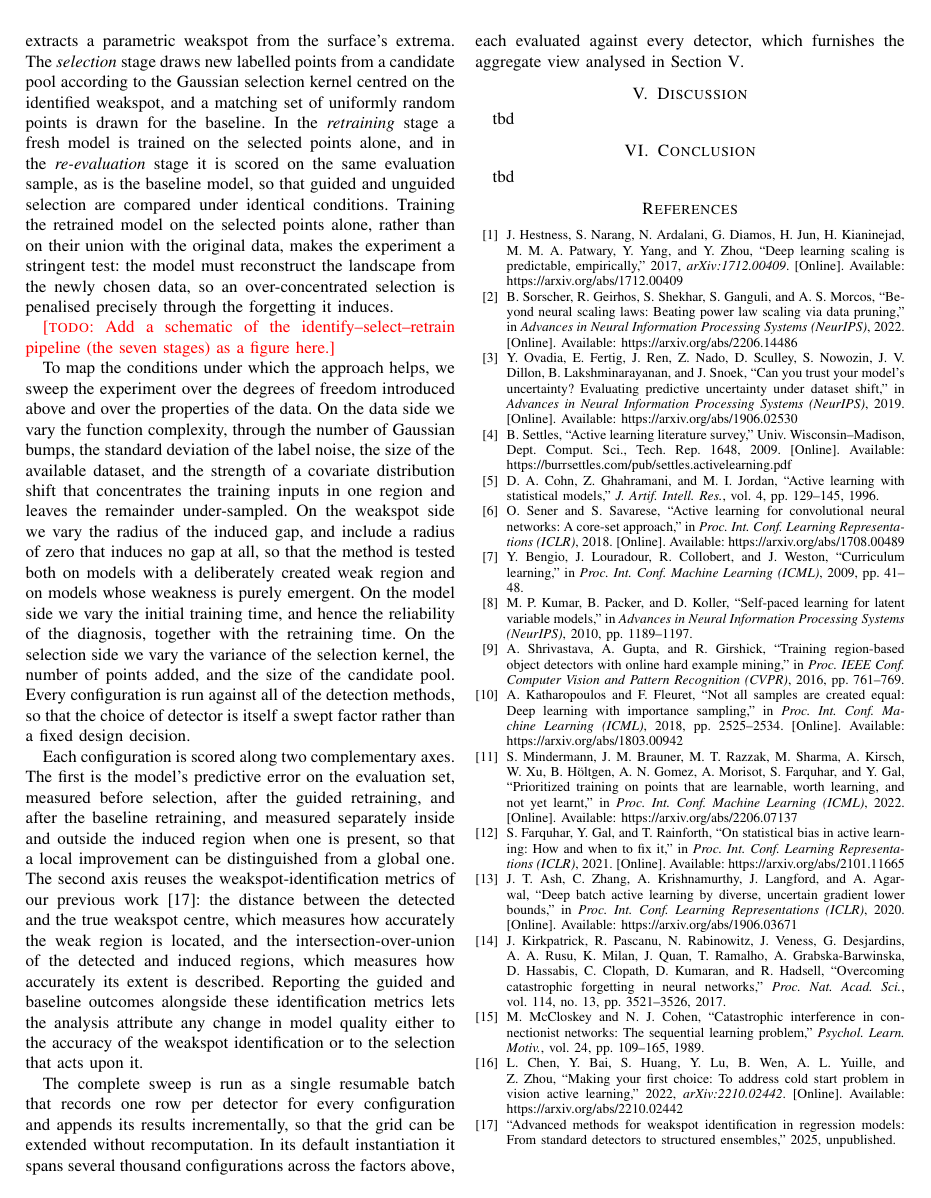
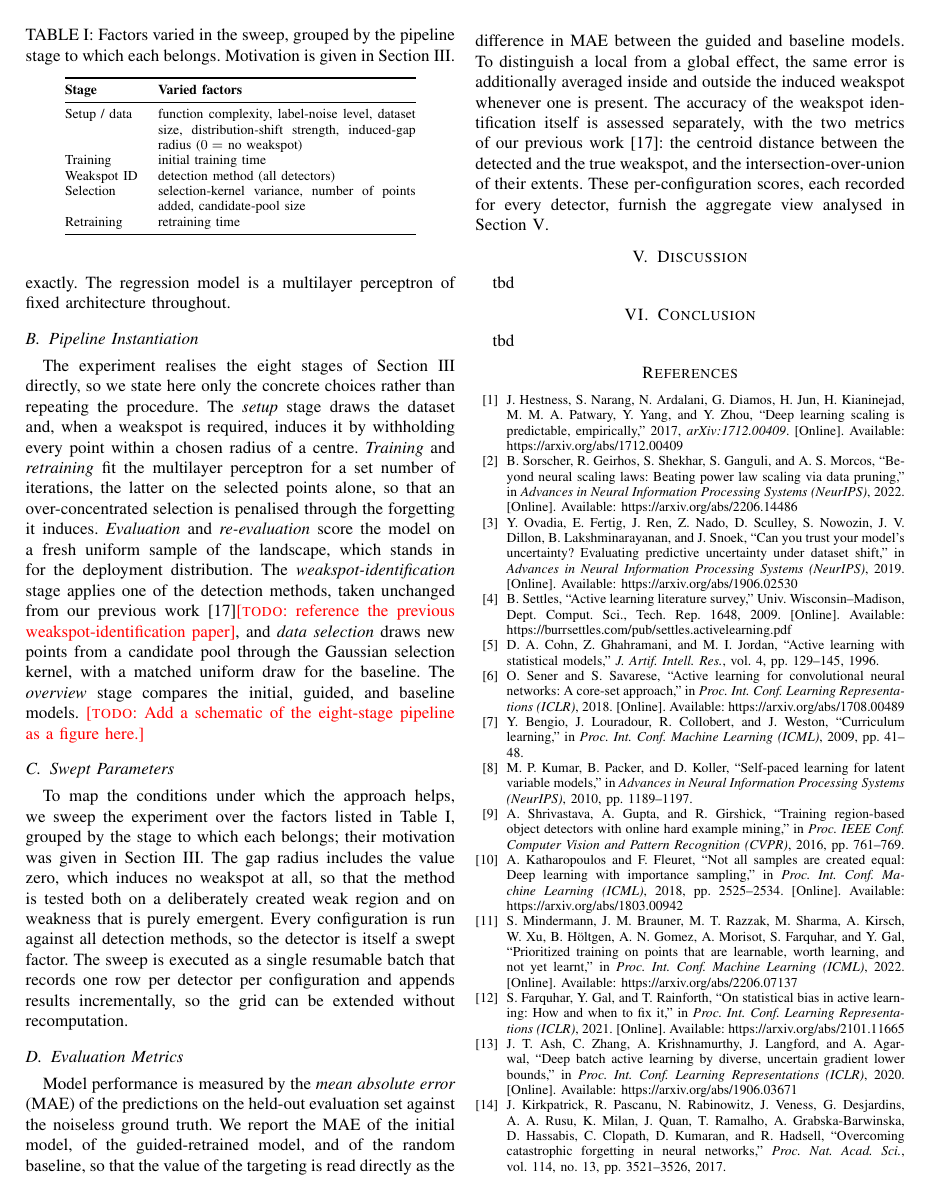
Before and after one commit to Le0nard1/Paper_DataSelectiveTrainingWithStatisticalMethods, a LaTeX paper (main.tex): page 5 of 5 before the commit and page 5 of 6 after it. Compiled offline with pdfLaTeX; a missing font is replaced by an installed copy or a similar font; a LaTeX package or settings file that is missing is left out.

```diff
--- a/main.tex
+++ b/main.tex
@@ -417 +428,3 @@
+be labelled on demand and the model's true error measured exactly. The regression
+model is a multilayer perceptron of fixed architecture throughout.
 
@@ -428,54 +431,62 @@
-error sample and extracts a parametric weakspot from the surface's extrema. The
-\emph{selection} stage draws new labelled points from a candidate pool according to
-the Gaussian selection kernel centred on the identified weakspot, and a matching
-set of uniformly random points is drawn for the baseline. In the \emph{retraining}
-stage a fresh model is trained on the selected points alone, and in the
-\emph{re-evaluation} stage it is scored on the same evaluation sample, as is the
-baseline model, so that guided and unguided selection are compared under identical
-conditions. Training the retrained model on the selected points alone, rather than
-on their union with the original data, makes the experiment a stringent test: the
-model must reconstruct the landscape from the newly chosen data, so an
-over-concentrated selection is penalised precisely through the forgetting it
-induces.
+\subsection{Pipeline Instantiation}
+The experiment realises the eight stages of Section~\ref{sec:approach} directly, so
+we state here only the concrete choices rather than repeating the procedure. The
+\emph{setup} stage draws the dataset and, when a weakspot is required, induces it by
+withholding every point within a chosen radius of a centre. \emph{Training} and
+\emph{retraining} fit the multilayer perceptron for a set number of iterations, the
+latter on the selected points alone, so that an over-concentrated selection is
+penalised through the forgetting it induces. \emph{Evaluation} and
+\emph{re-evaluation} score the model on a fresh uniform sample of the landscape,
+which stands in for the deployment distribution. The \emph{weakspot-identification}
+stage applies one of the detection methods, taken unchanged from our previous
+work~\cite{weakspotprior}\todo{reference the previous weakspot-identification
+paper}, and \emph{data selection} draws new points from a candidate pool through the
+Gaussian selection kernel, with a matched uniform draw for the baseline. The
+\emph{overview} stage compares the initial, guided, and baseline models.
+\todo{Add a schematic of the eight-stage pipeline as a figure here.}
 
-\todo{Add a schematic of the identify--select--retrain pipeline (the seven stages)
-as a figure here.}
+\subsection{Swept Parameters}
+To map the conditions under which the approach helps, we sweep the experiment over
+the factors listed in Table~\ref{tab:sweep}, grouped by the stage to which each
+belongs; their motivation was given in Section~\ref{sec:approach}. The gap radius
+includes the value zero, which induces no weakspot at all, so that the method is
+tested both on a deliberately created weak region and on weakness that is purely
+emergent. Every configuration is run against all detection methods, so the detector
+is itself a swept factor. The sweep is executed as a single resumable batch that
+records one row per detector per configuration and appends results incrementally,
+so the grid can be extended without recomputation.
 
-To map the conditions under which the approach helps, we sweep the experiment over
-the degrees of freedom introduced above and over the properties of the data. On
-the data side we vary the function complexity, through the number of Gaussian
-bumps, the standard deviation of the label noise, the size of the available
-dataset, and the strength of a covariate distribution shift that concentrates the
-training inputs in one region and leaves the remainder under-sampled. On the
-weakspot side we vary the radius of the induced gap, and include a radius of zero
-that induces no gap at all, so that the method is tested both on models with a
-deliberately created weak region and on models whose weakness is purely emergent.
-On the model side we vary the initial training time, and hence the reliability of
-the diagnosis, together with the retraining time. On the selection side we vary the
-variance of the selection kernel, the number of points added, and the size of the
-candidate pool. Every configuration is run against all of the detection methods, so
-that the choice of detector is itself a swept factor rather than a fixed design
-decision.
+\begin{table}[t]
+\centering
+\caption{Factors varied in the sweep, grouped by the pipeline stage to which each
+belongs. Motivation is given in Section~\ref{sec:approach}.}
+\label{tab:sweep}
+\begin{tabular}{@{}l p{0.60\columnwidth}@{}}
+\toprule
+\textbf{Stage} & \textbf{Varied factors} \\
+\midrule
+Setup / data & function complexity, label-noise level, dataset size,
+               distribution-shift strength, induced-gap radius ($0 =$ no weakspot) \\
+Training     & initial training time \\
+Weakspot ID  & detection method (all detectors) \\
+Selection    & selection-kernel variance, number of points added, candidate-pool size \\
+Retraining   & retraining time \\
+\bottomrule
+\end{tabular}
+\end{table}
 
-Each configuration is scored along two complementary axes. The first is the
-model's predictive error on the evaluation set, measured before selection, after
-the guided retraining, and after the baseline retraining, and measured separately
-inside and outside the induced region when one is present, so that a local
-improvement can be distinguished from a global one. The second axis reuses the
-weakspot-identification metrics of our previous work~\cite{weakspotprior}: the
-distance between the detected and the true weakspot centre, which measures how
-accurately the weak region is located, and the intersection-over-union of the
-detected and induced regions, which measures how accurately its extent is
-described. Reporting the guided and baseline outcomes alongside these
-identification metrics lets the analysis attribute any change in model quality
-either to the accuracy of the weakspot identification or to the selection that acts
-upon it.
-
-The complete sweep is run as a single resumable batch that records one row per
-detector for every configuration and appends its results incrementally, so that the
-grid can be extended without recomputation. In its default instantiation it spans
-several thousand configurations across the factors above, each evaluated against
-every detector, which furnishes the aggregate view analysed in
+\subsection{Evaluation Metrics}
+Model performance is measured by the \emph{mean absolute error} (MAE) of the
+predictions on the held-out evaluation set against the noiseless ground truth. We
+report the MAE of the initial model, of the guided-retrained model, and of the
+random baseline, so that the value of the targeting is read directly as the
+difference in MAE between the guided and baseline models. To distinguish a local
+from a global effect, the same error is additionally averaged inside and outside
+the induced weakspot whenever one is present. The accuracy of the weakspot
+identification itself is assessed separately, with the two metrics of our previous
+work~\cite{weakspotprior}: the centroid distance between the detected and the true
+weakspot, and the intersection-over-union of their extents. These per-configuration
+scores, each recorded for every detector, furnish the aggregate view analysed in
 Section~\ref{sec:discussion}.
 
 % =============================================================================
```
Also changed, not shown: main.tex (179 more changed lines).
